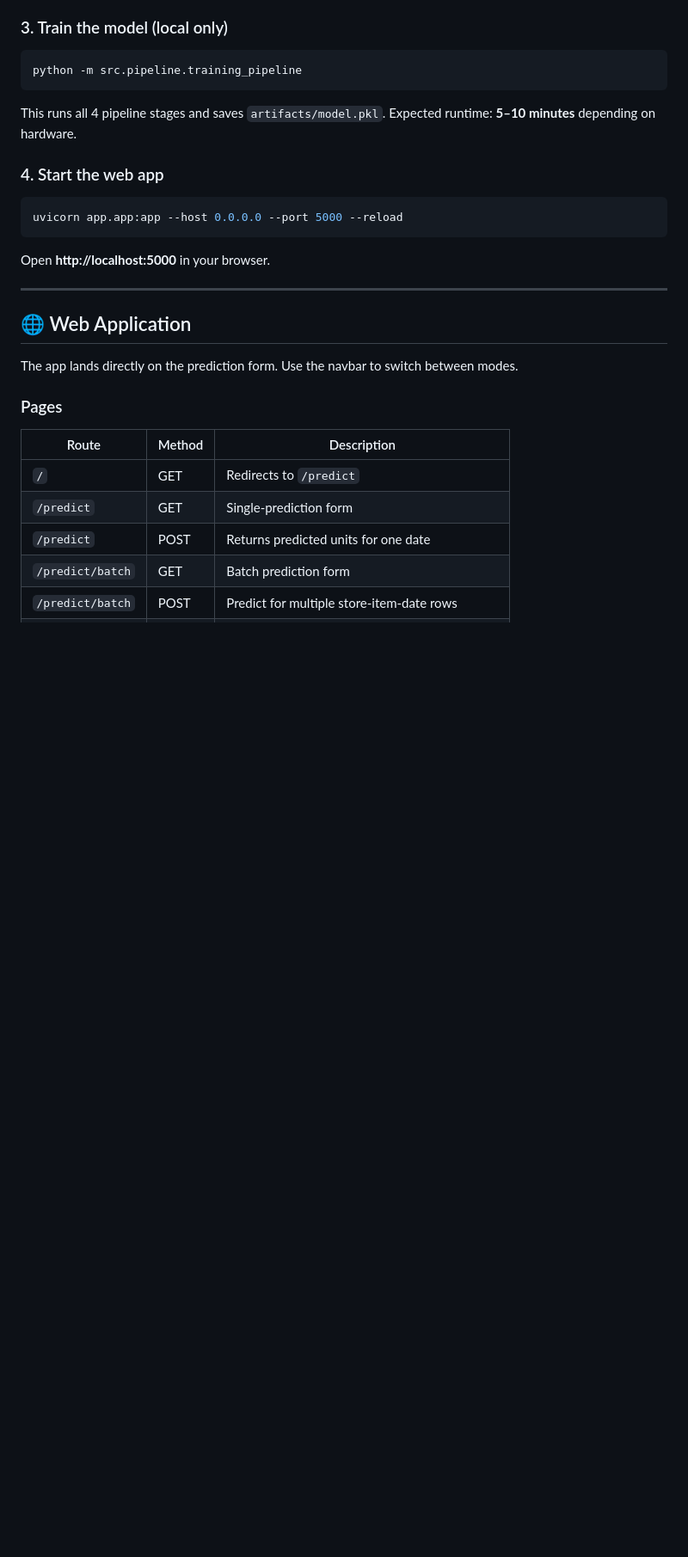
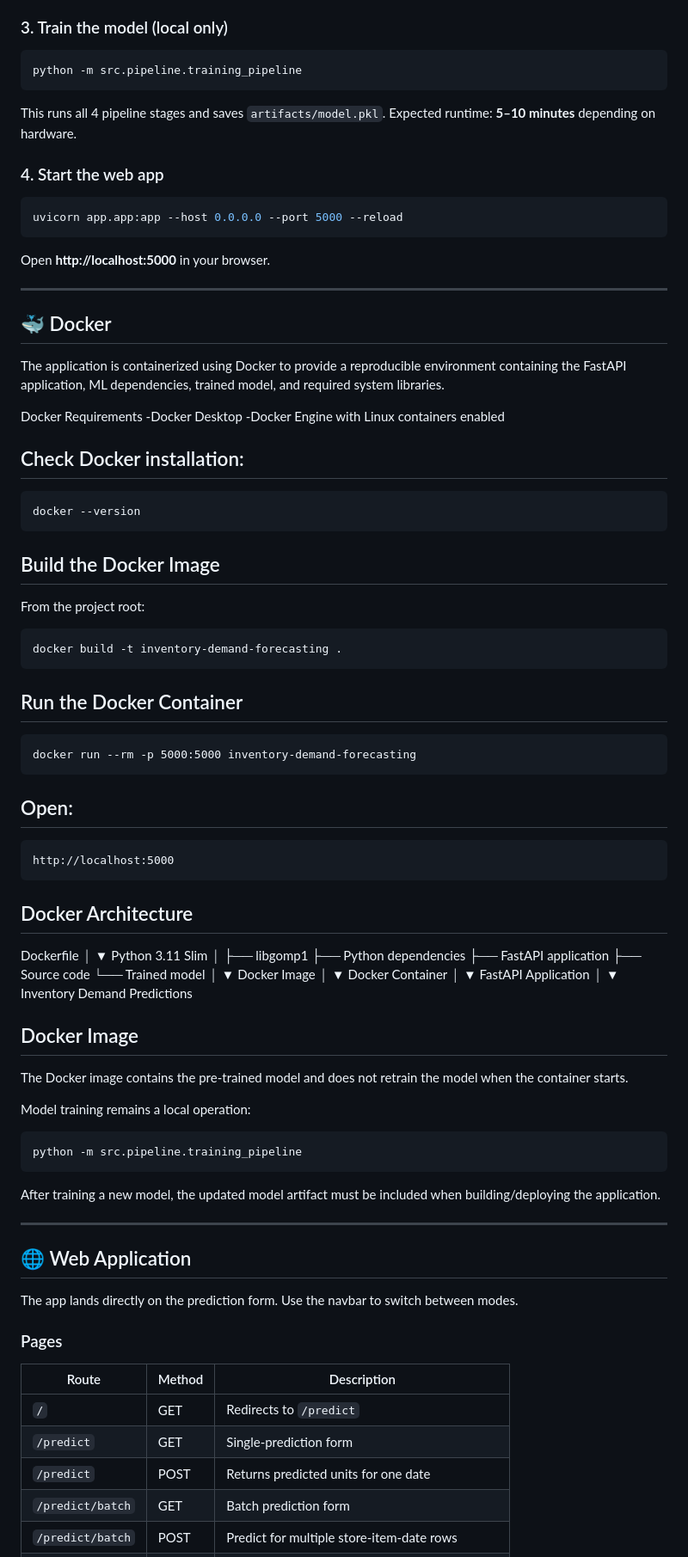
Before and after one commit to SAHIL254/inventory-demand-forecasting, a Markdown page: README.md, the part around one of its changes. Shown at 86% size. Rendered like a GitHub page; blank space fills up the shorter version.

````diff
--- a/README.md
+++ b/README.md
@@ -212,6 +217,69 @@ uvicorn app.app:app --host 0.0.0.0 --port 5000 --reload
 ```
 
 Open **http://localhost:5000** in your browser.
+
+---
+
+## 🐳 Docker
+
+The application is containerized using Docker to provide a reproducible environment containing the FastAPI application, ML dependencies, trained model, and required system libraries.
+
+Docker Requirements
+-Docker Desktop
+-Docker Engine with Linux containers enabled
+
+## Check Docker installation:
+```
+docker --version
+```
+## Build the Docker Image
+
+From the project root:
+```
+docker build -t inventory-demand-forecasting .
+```
+## Run the Docker Container
+```
+docker run --rm -p 5000:5000 inventory-demand-forecasting
+```
+## Open:
+```
+http://localhost:5000
+```
+## Docker Architecture
+
+Dockerfile
+    │
+    ▼
+Python 3.11 Slim
+    │
+    ├── libgomp1
+    ├── Python dependencies
+    ├── FastAPI application
+    ├── Source code
+    └── Trained model
+    │
+    ▼
+Docker Image
+    │
+    ▼
+Docker Container
+    │
+    ▼
+FastAPI Application
+    │
+    ▼
+Inventory Demand Predictions
+
+## Docker Image
+
+The Docker image contains the pre-trained model and does not retrain the model when the container starts.
+
+Model training remains a local operation:
+```
+python -m src.pipeline.training_pipeline
+```
+After training a new model, the updated model artifact must be included when building/deploying the application.
 
 ---
 
````
Also changed, not shown: other parts of README.md (+83 -1 lines).
